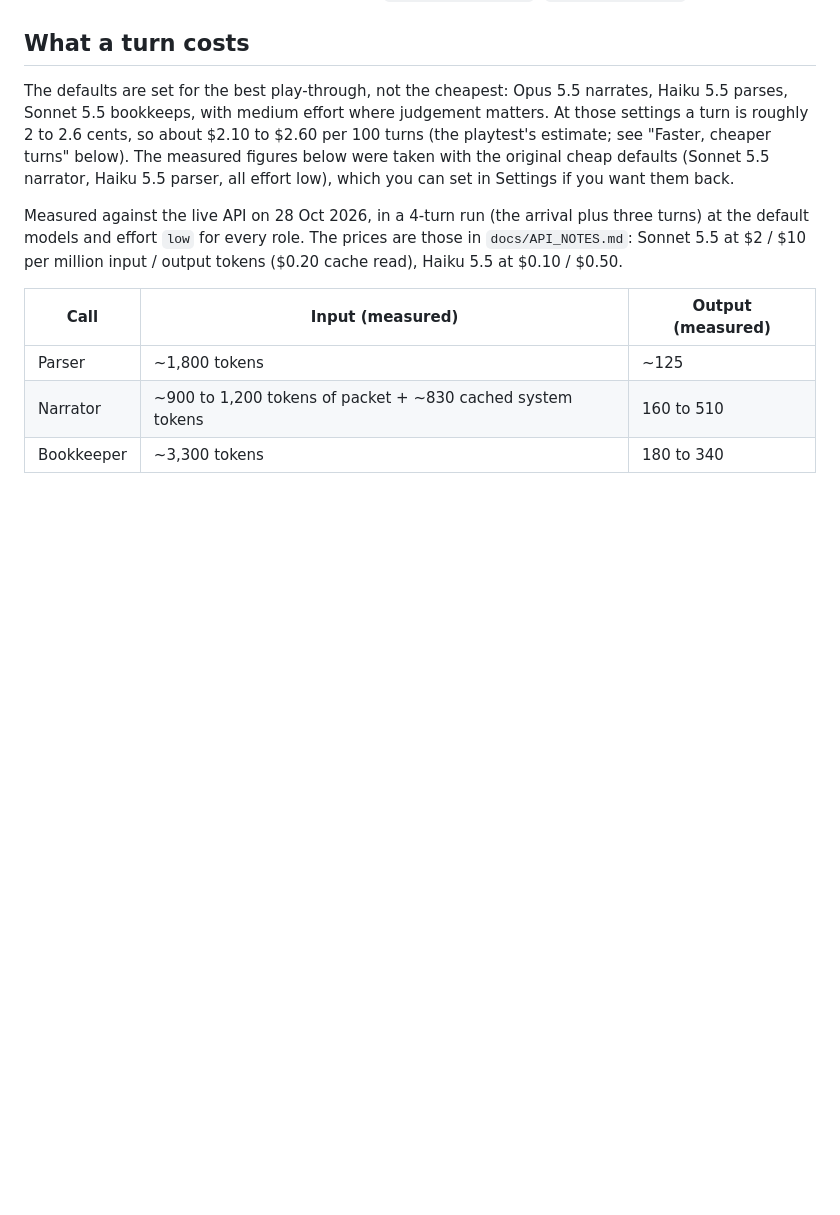
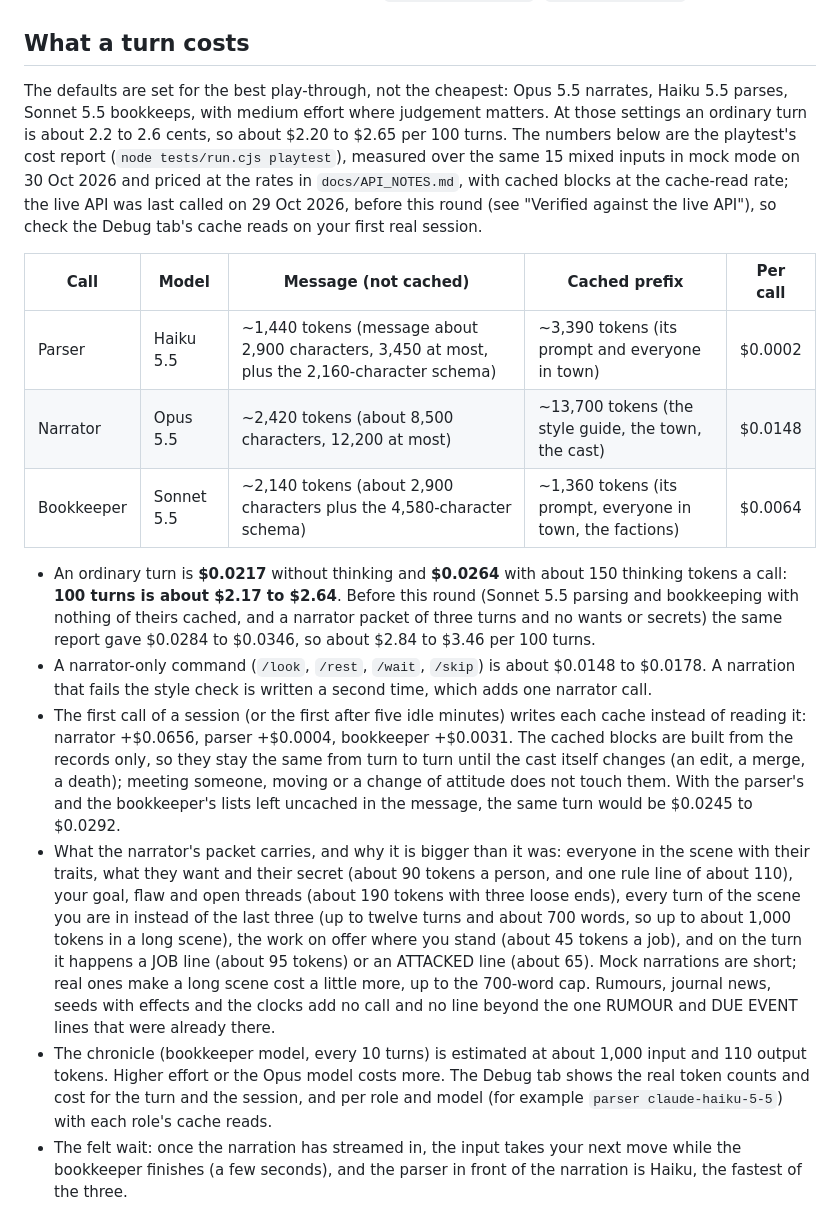
Before and after one commit to JFA154/novatria, a Markdown page: README.md, the part around one of its changes. Drawn GitHub-style; blank space fills up the shorter version.

```diff
--- a/README.md
+++ b/README.md
@@ -636,16 +636,56 @@ without it reads as 1). The steps that bring a game up to date are listed in
 
 ## What a turn costs
 
-The defaults are set for the best play-through, not the cheapest: Opus 5.5 narrates, Haiku 5.5 parses, Sonnet 5.5 bookkeeps, with medium effort where judgement matters. At those settings a turn is roughly 2 to 2.6 cents, so about $2.10 to $2.60 per 100 turns (the playtest's estimate; see "Faster, cheaper turns" below). The measured figures below were taken with the original cheap defaults (Sonnet 5.5 narrator, Haiku 5.5 parser, all effort low), which you can set in Settings if you want them back.
+The defaults are set for the best play-through, not the cheapest: Opus 5.5
+narrates, Haiku 5.5 parses, Sonnet 5.5 bookkeeps, with medium effort where
+judgement matters. At those settings an ordinary turn is about 2.2 to 2.6
+cents, so about $2.20 to $2.65 per 100 turns. The numbers below are the
+playtest's cost report (`node tests/run.cjs playtest`), measured over the
+same 15 mixed inputs in mock mode on 30 Oct 2026 and priced at the rates in
+`docs/API_NOTES.md`, with cached blocks at the cache-read rate; the live API
+was last called on 29 Oct 2026, before this round (see "Verified against the
+live API"), so check the Debug tab's cache reads on your first real session.
 
-Measured against the live API on 28 Oct 2026, in a 4-turn run (the arrival
-plus three turns) at the default models and effort `low` for every role. The
-prices are those in `docs/API_NOTES.md`: Sonnet 5.5 at $2 / $10 per million
-input / output tokens ($0.20 cache read), Haiku 5.5 at $0.10 / $0.50.
+| Call | Model | Message (not cached) | Cached prefix | Per call |
+|---|---|---|---|---|
+| Parser | Haiku 5.5 | ~1,440 tokens (message about 2,900 characters, 3,450 at most, plus the 2,160-character schema) | ~3,390 tokens (its prompt and everyone in town) | $0.0002 |
+| Narrator | Opus 5.5 | ~2,420 tokens (about 8,500 characters, 12,200 at most) | ~13,700 tokens (the style guide, the town, the cast) | $0.0148 |
+| Bookkeeper | Sonnet 5.5 | ~2,140 tokens (about 2,900 characters plus the 4,580-character schema) | ~1,360 tokens (its prompt, everyone in town, the factions) | $0.0064 |
 
-| Call | Input (measured) | Output (measured) |
-|---|---|---|
-| Parser | ~1,800 tokens | ~125 |
-| Narrator | ~900 to 1,200 tokens of packet + ~830 cached system tokens | 160 to 510 |
-| Bookkeeper | ~3,300 tokens | 180 to 340 |
+- An ordinary turn is **$0.0217** without thinking and **$0.0264** with
+  about 150 thinking tokens a call: **100 turns is about $2.17 to $2.64**.
+  Before this round (Sonnet 5.5 parsing and bookkeeping with nothing of
+  theirs cached, and a narrator packet of three turns and no wants or
+  secrets) the same report gave $0.0284 to $0.0346, so about $2.84 to $3.46
+  per 100 turns.
+- A narrator-only command (`/look`, `/rest`, `/wait`, `/skip`) is about
+  $0.0148 to $0.0178. A narration that fails the style check is written a
+  second time, which adds one narrator call.
+- The first call of a session (or the first after five idle minutes) writes
+  each cache instead of reading it: narrator +$0.0656, parser +$0.0004,
+  bookkeeper +$0.0031. The cached blocks are built from the records only, so
+  they stay the same from turn to turn until the cast itself changes (an
+  edit, a merge, a death); meeting someone, moving or a change of attitude
+  does not touch them. With the parser's and the bookkeeper's lists left
+  uncached in the message, the same turn would be $0.0245 to $0.0292.
+- What the narrator's packet carries, and why it is bigger than it was:
+  everyone in the scene with their traits, what they want and their secret
+  (about 90 tokens a person, and one rule line of about 110), your goal,
+  flaw and open threads (about 190 tokens with three loose ends), every turn
+  of the scene you are in instead of the last three (up to twelve turns and
+  about 700 words, so up to about 1,000 tokens in a long scene), the work on
+  offer where you stand (about 45 tokens a job), and on the turn it happens a
+  JOB line (about 95 tokens) or an ATTACKED line (about 65). Mock narrations
+  are short; real ones make a long scene cost a little more, up to the
+  700-word cap. Rumours, journal news, seeds with effects and the clocks add
+  no call and no line beyond the one RUMOUR and DUE EVENT lines that were
+  already there.
+- The chronicle (bookkeeper model, every 10 turns) is estimated at about
+  1,000 input and 110 output tokens. Higher effort or the Opus model costs
+  more. The Debug tab shows the real token counts and cost for the turn and
+  the session, and per role and model (for example `parser claude-haiku-5-5`)
+  with each role's cache reads.
+- The felt wait: once the narration has streamed in, the input takes your
+  next move while the bookkeeper finishes (a few seconds), and the parser in
+  front of the narration is Haiku, the fastest of the three.
 
```
Also changed, not shown: other parts of README.md (+5 -107 lines).
